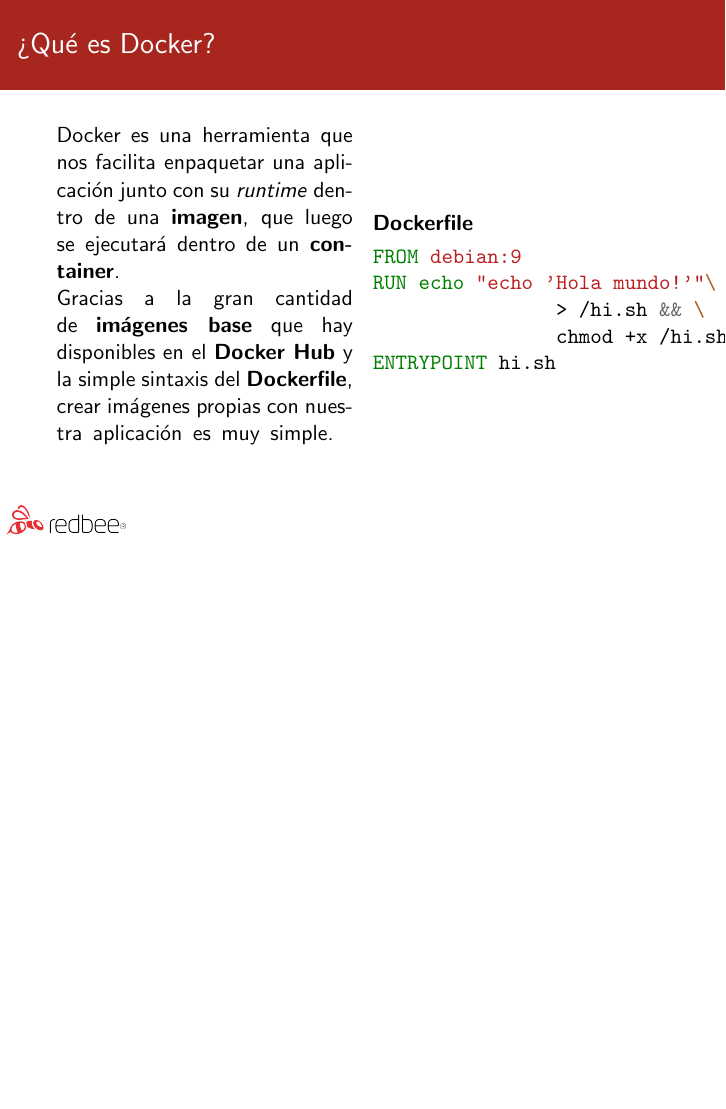
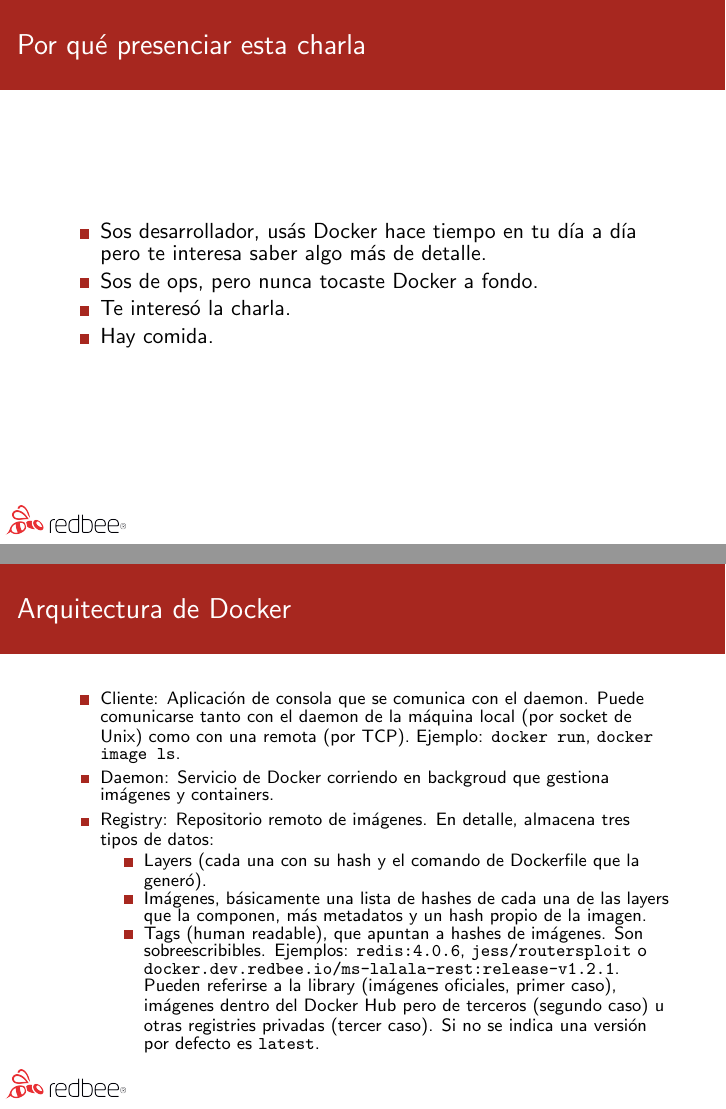
Before and after one commit to lkollenberger/DockerPresentation, LaTeX slides (dockerpresentation.tex): page 2 of 6 before the commit and pages 2 and 8 of 9 after it, the two joined at a grey line, the shorter picture padded with empty space. Compiled offline with pdfLaTeX.

Commit message:
frames de arquitectura, frame de intro, linespread

```diff
--- a/dockerpresentation.tex
+++ b/dockerpresentation.tex
@@ -3,6 +3,7 @@
 \usetheme{Rochester}
 \beamertemplatenavigationsymbolsempty
 \input{./beamer_redbee_theme.tex}
+\linespread{0.8}
 % \usecolortheme{beaver}
 
 %% Paquetes adicionales
@@ -12,7 +13,7 @@
 \usepackage{minted}
 \usepackage{setspace}
 
-\title[Docker for dummies] {Docker for dummies}
+\title[Docker: the gory details] {Docker: the gory details}
 \author[Leandro Kollenberger]
 {Leandro Kollenberger}
 \institute[redbee] {
@@ -21,7 +22,7 @@ redbee studios
 \date[dockerpres] {
 	30 de Marzo de 2018
 }
-\subject {Docker for dummies}
+\subject {Docker: the gory details}
 \titlegraphic{\vspace{-2cm}}
 % \titlegraphic{\includegraphics[height=.5\textheight]{assets/docker_logo.png}}
 
@@ -48,6 +49,16 @@ redbee studios
 \end{frame}
 
 % \frame{\titlepage}
+
+\begin{frame}[fragile]
+	\frametitle{Por qué presenciar esta charla}
+	\begin{itemize}
+		\item Sos desarrollador, usás Docker hace tiempo en tu día a día pero te interesa saber algo más de detalle.
+		\item Sos de ops, pero nunca tocaste Docker a fondo.
+		\item Te interesó la charla.
+		\item Hay comida.
+	\end{itemize}
+\end{frame}
 
 \begin{frame}[fragile]
 	\frametitle{¿Qué es Docker?}
@@ -140,6 +151,26 @@ ENTRYPOINT hi.sh
 	\end{multicols}
 \end{frame}
 
+\begin{frame}[fragile]
+	\frametitle{Arquitectura de Docker}
+	\centering
+		\includegraphics[width=\textwidth]{assets/architecture.png}
+\end{frame}
+
+\begin{frame}[fragile]
+	\frametitle{Arquitectura de Docker}
+	\begin{itemize}
+		\item \footnotesize Cliente: Aplicación de consola que se comunica con el daemon. Puede comunicarse tanto con el daemon de la máquina local (por socket de Unix) como con una remota (por TCP). Ejemplo: \texttt{docker run}, \texttt{docker image ls}.
+		\item \footnotesize Daemon: Servicio de Docker corriendo en backgroud que gestiona imágenes y containers.
+		\item \footnotesize Registry: Repositorio remoto de imágenes. En detalle, almacena tres tipos de datos:
+		\begin{itemize}
+			\item \footnotesize Layers (cada una con su hash y el comando de Dockerfile que la generó).
+			\item \footnotesize Imágenes, básicamente una lista de hashes de cada una de las layers que la componen, más metadatos y un hash propio de la imagen.
+			\item \footnotesize Tags (human readable), que apuntan a hashes de imágenes. Son sobreescribibles. Ejemplos: \texttt{redis:4.0.6}, \texttt{jess/routersploit} o \texttt{docker.dev.redbee.io/ms-lalala-rest:release-v1.2.1}. Pueden referirse a la library (imágenes oficiales, primer caso), imágenes dentro del Docker Hub pero de terceros (segundo caso) u otras registries privadas (tercer caso). Si no se indica una versión por defecto es \texttt{latest}.
+		\end{itemize}
+	\end{itemize}
+\end{frame}
+
 %% Fin de la presentación!
 \begin{frame}
 	\vspace{-0.8cm}
```
Also changed, not shown: assets/architecture.png (added), assets/architecture.svg (added), dockerpresentation.pdf.
